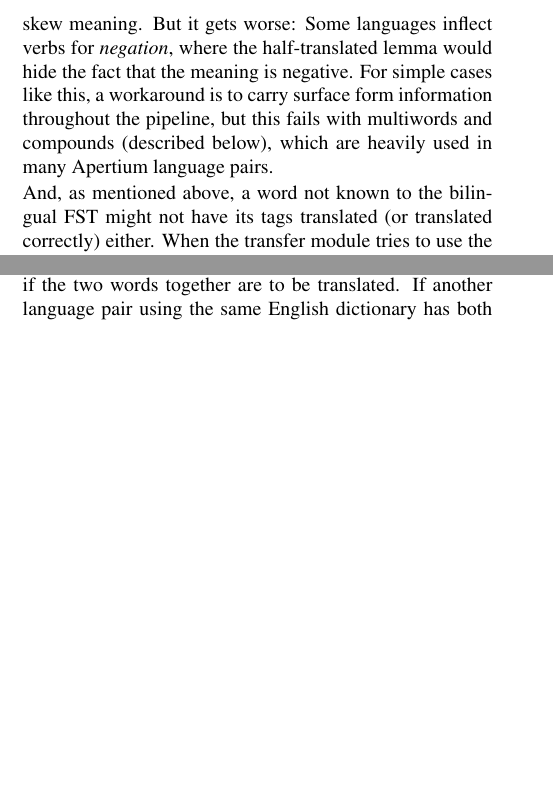
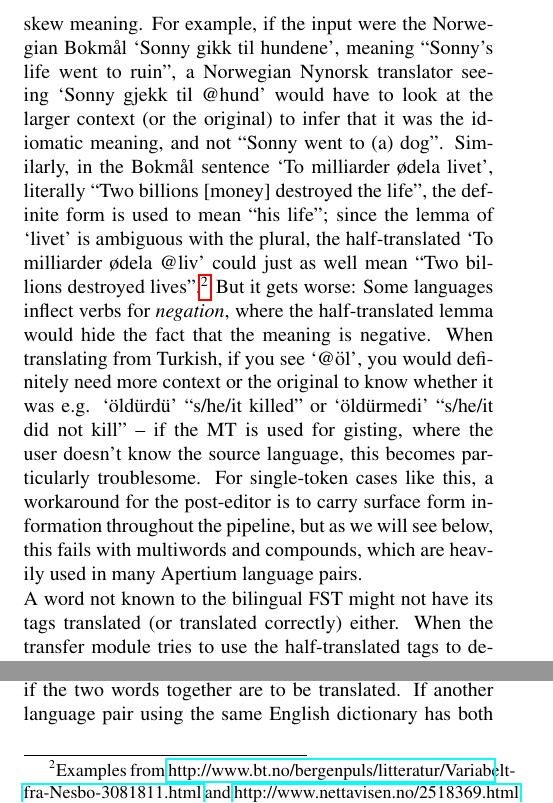
Before and after one commit to unhammer/lt-trim-paper, a LaTeX document (trim.tex): two parts of the columns of page 2 of 6, joined at a grey line, cut at the place of the change, the shorter picture padded with empty space. Compiled offline with pdfLaTeX.

Commit message:
more examples for half-translations

```diff
--- a/trim.tex
+++ b/trim.tex
@@ -14,14 +14,15 @@
 \newcommand{\f}[1]{`#1'}
 \newcommand{\tool}[1]{\texttt{#1}}
 
-\title{FST Intersection: Ending Dictionary Redundancy in Apertium} % TITLE TODO ugh
+\title{FST Trimming: Ending Dictionary Redundancy in Apertium} % TITLE TODO ugh
 % good word: Decomposition
 
 \name{Matthew Marting, Kevin Brubeck Unhammer}
 
 \address{St. David's School, Kaldera språkteknologi AS \\
   Raleigh, NC., Stavanger, Norway \\
-  TODO@email.com, unhammer+apertium@mm.st \\}
+  % TODO@email.com
+  ∅, unhammer+apertium@mm.st \\}
 
 \abstract{ The Free and Open Source rule-based machine translation
   platform Apertium uses Finite State Transducers (FST's) for
@@ -41,7 +42,7 @@
   from the analyser (using the bilingual FST), creating a new
   analyser. The tool is made part of
   Apertium's lttoolbox package. \\
-  \newline \Keywords{FST, intersection, RBMT, dictionary redundancy} }
+  \newline \Keywords{FST, RBMT, dictionary-redundancy} }
 
 \begin{document}
 
@@ -176,14 +177,32 @@ translation just \ana{@fish}. Given \f{*fishes}, a post-editor who
 knows both languages can immediately see what the original was, while
 the half-translated \ana{@fish} hides the inflection information in
 the source text. Just lemmatising the source text – which removes
-features like number, definiteness or tense – can skew meaning. But it
-gets worse: Some languages inflect verbs for \emph{negation}, where
-the half-translated lemma would hide the fact that the meaning is
-negative. For simple cases like this, a workaround is to carry surface
-form information throughout the pipeline, but this fails with
-multiwords and compounds (described below), which are heavily used in
-many Apertium language pairs.
+features like number, definiteness or tense – can skew meaning. For
+example, if the input were the Norwegian Bokmål \f{Sonny gikk til
+  hundene}, meaning ``Sonny's life went to ruin'', a Norwegian Nynorsk
+translator seeing \f{Sonny gjekk til @hund} would have to look at the
+larger context (or the original) to infer that it was the idiomatic
+meaning, and not ``Sonny went to (a) dog''. Similarly, in the Bokmål
+sentence \f{To milliarder ødela livet}, literally ``Two billions
+[money] destroyed the life'', the definite form is used to mean ``his
+life''; since the lemma of \f{livet} is ambiguous with the plural, the
+half-translated \f{To milliarder ødela @liv} could just as well mean
+``Two billions destroyed lives''.\footnote{Examples from
+  \href{http://www.bt.no/bergenpuls/litteratur/Variabelt-fra-Nesbo-3081811.html}{http://www.bt.no/bergenpuls/litteratur/Variabelt-fra-Nesbo-3081811.html}
+  and
+  \href{http://www.nettavisen.no/2518369.html}{http://www.nettavisen.no/2518369.html}.}
+But it gets worse: Some languages inflect verbs for \emph{negation},
+where the half-translated lemma would hide the fact that the meaning
+is negative. When translating from Turkish, if you see \f{@öl}, you
+would definitely need more context or the original to know whether it
+was e.g. \f{öldürdü} ``s/he/it killed'' or \f{öldürmedi} ``s/he/it did
+not kill'' – if the MT is used for gisting, where the user doesn't
+know the source language, this becomes particularly troublesome. For
+single-token cases like this, a workaround for the post-editor is to
+carry surface form information throughout the pipeline, but as we will
+see below, this fails with multiwords and compounds, which are heavily
+used in many Apertium language pairs.
 
-And, as mentioned above, a word not known to the bilingual FST might
-not have its tags translated (or translated correctly) either. When
-the transfer module tries to use the half-translated tags to determine
+A word not known to the bilingual FST might not have its tags
+translated (or translated correctly) either. When the transfer module
+tries to use the half-translated tags to determine agreement, the
```
Also changed, not shown: trim.pdf, trim.tex (14 more changed lines).
